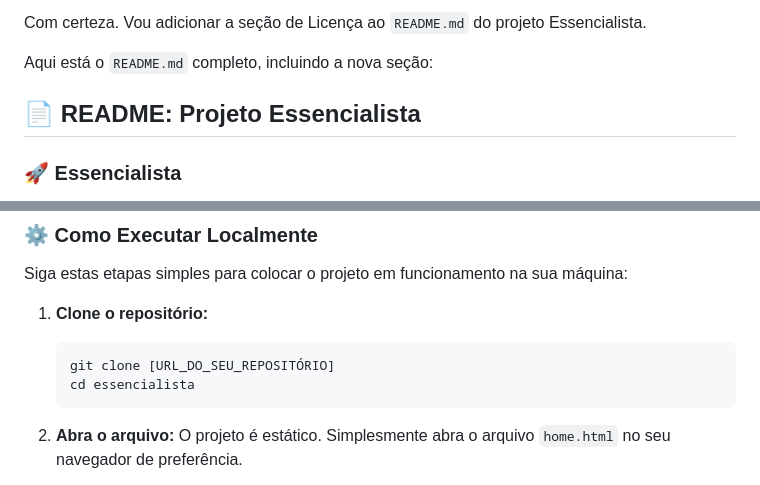
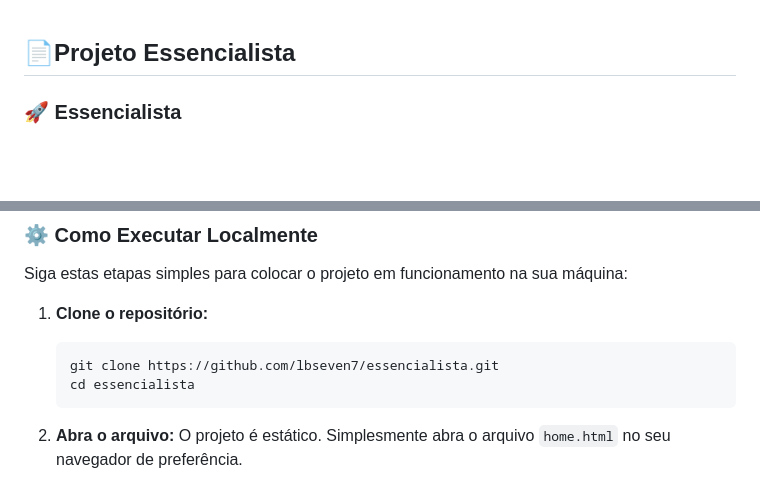
Before and after one commit to lbseven7/essencialista, a Markdown page: README.md, 2 parts joined by grey strips. Rendered like a GitHub page; blank space fills up the shorter version.

Commit message:
Cria o readme para o projeto

````diff
--- a/README.md
+++ b/README.md
@@ -1,8 +1,5 @@
-Com certeza. Vou adicionar a seção de Licença ao `README.md` do projeto Essencialista.
 
-Aqui está o `README.md` completo, incluindo a nova seção:
-
-## 📄 README: Projeto Essencialista
+## 📄Projeto Essencialista
 
 ### 🚀 Essencialista
 
@@ -52,7 +49,7 @@ Siga estas etapas simples para colocar o projeto em funcionamento na sua máquin
 1.  **Clone o repositório:**
 
     ```bash
-    git clone [URL_DO_SEU_REPOSITÓRIO]
+    git clone https://github.com/lbseven7/essencialista.git
     cd essencialista
     ```
 
````
